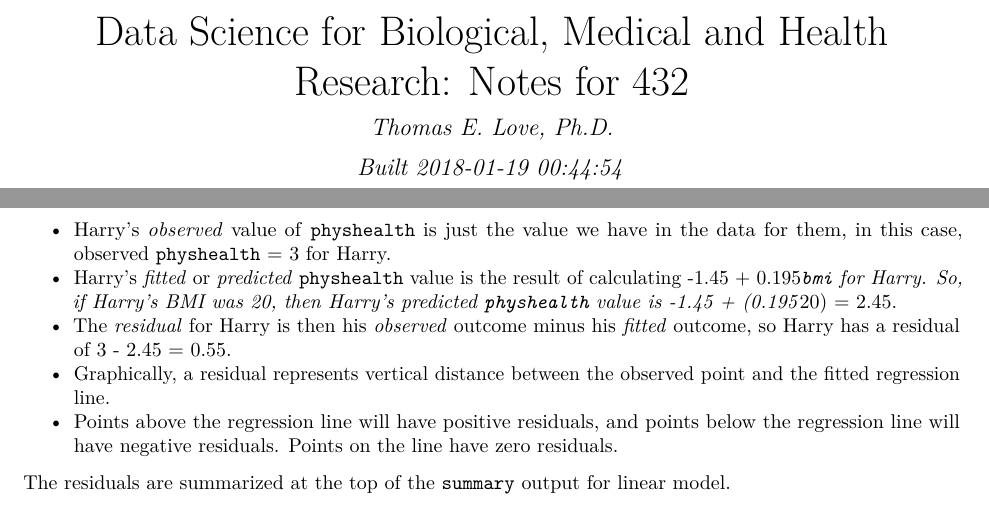
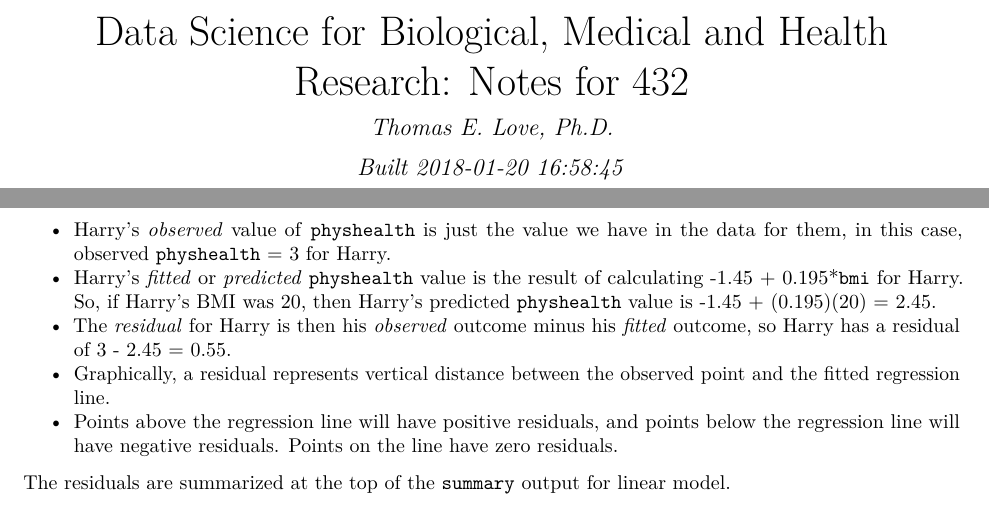
Before and after one commit to psyen0824/432-notes, a LaTeX thesis (docs/bookdown-demo.tex): two parts of pages 1 and 40 of 69, joined at a grey line, cut so that both start at the same text. Compiled offline with pdfLaTeX.

Commit message:
Fixed typo in Chapter 2.

```diff
--- a/docs/bookdown-demo.tex
+++ b/docs/bookdown-demo.tex
@@ -124,7 +124,7 @@
   \postauthor{\par}
   \predate{\centering\large\emph}
   \postdate{\par}
-  \date{Built 2018-01-19 00:44:54}
+  \date{Built 2018-01-20 16:58:45}
 
 \usepackage{booktabs}
 \usepackage{amsthm}
@@ -2141,9 +2141,9 @@ Suppose Harry is one of the people in that group, and Harry's data is
   \texttt{physhealth} = 3 for Harry.
 \item
   Harry's \emph{fitted} or \emph{predicted} \texttt{physhealth} value is
-  the result of calculating -1.45 + 0.195\emph{\texttt{bmi} for Harry.
-  So, if Harry's BMI was 20, then Harry's predicted \texttt{physhealth}
-  value is -1.45 + (0.195}20) = 2.45.
+  the result of calculating -1.45 + 0.195*\texttt{bmi} for Harry. So, if
+  Harry's BMI was 20, then Harry's predicted \texttt{physhealth} value
+  is -1.45 + (0.195)(20) = 2.45.
 \item
   The \emph{residual} for Harry is then his \emph{observed} outcome
   minus his \emph{fitted} outcome, so Harry has a residual of 3 - 2.45 =
```
Also changed, not shown: docs/bookdown-demo.pdf, 7 other files.
